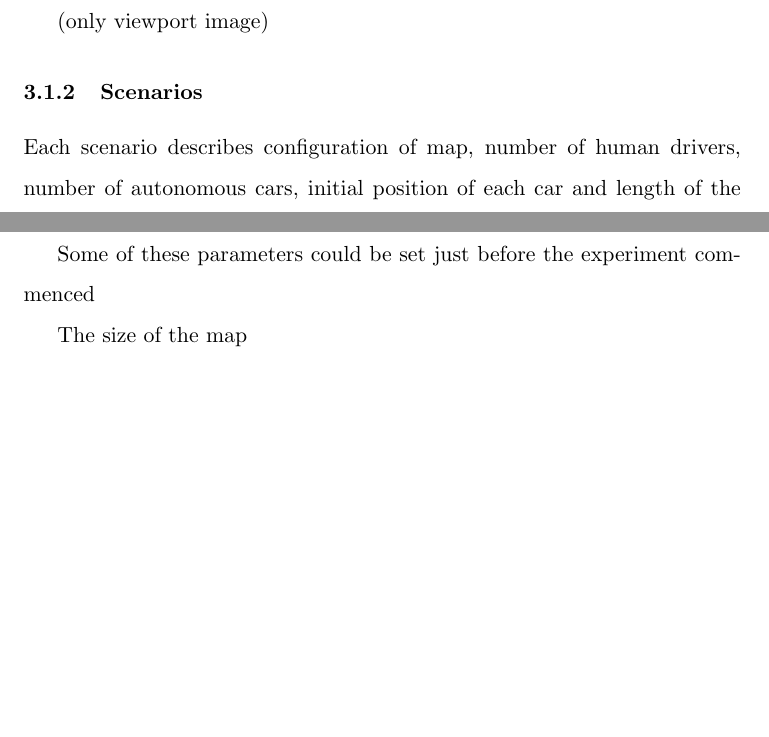
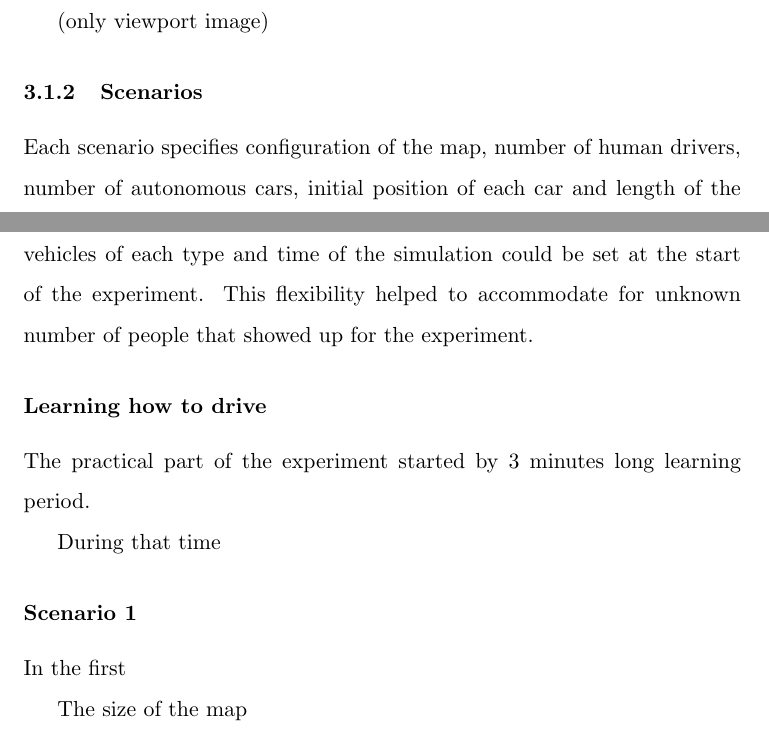
Before and after one commit to frozzins/autonomous_cars, a LaTeX thesis (autonomous_cars_dissertation.tex): two parts of pages 17 and 18 of 23, joined at a grey line, cut so that both start at the same text, the shorter picture padded with empty space. Compiled offline with pdfLaTeX.

Commit message:
started scenarios..

```diff
--- a/autonomous_cars_dissertation.tex
+++ b/autonomous_cars_dissertation.tex
@@ -412,10 +412,26 @@ Another design decision concerned the size of driver's view field. The shape and
 
 \subsubsection{Scenarios}
 
-Each scenario describes configuration of map, number of human drivers, number of autonomous cars, initial position of each car and length of the simulation.
-Due to uknown..
+Each scenario specifies configuration of the map, number of human drivers, number of autonomous cars, initial position of each car and length of the simulation.
+While map configuration had to be prepared before, number of vehicles of each type and time of the simulation could be set at the start of the experiment. This flexibility helped to accommodate for unknown number of people that showed up for the experiment.
 
-Some of these parameters could be set just before the experiment commenced
+
+\subsubsection*{Learning how to drive}
+%\paragraph{Learning how to drive}
+
+The practical part of the experiment started by 3 minutes long learning period.
+
+
+
+
+%scenario_0_snapshot
+
+
+During that time
+
+\subsubsection*{Scenario 1}
+
+In the first
 
 
 The size of the map
```
Also changed, not shown: autonomous_cars_dissertation.pdf, materials/research_methodology/map_scenario_0.jpg (added), materials/research_methodology/map_scenario_0_raw.jpg (added), materials/research_methodology/map_scenario_1.jpg (added), materials/research_methodology/map_scenario_1_raw.jpg (added), materials/research_methodology/map_scenario_2.jpg (added), materials/research_methodology/map_scenario_3.jpg (added), materials/research_methodology/map_scenario_3_raw.jpg (added), materials/research_methodology/scenario_0_dims.eps (added), materials/research_methodology/scenario_0_dims.pdf (added), materials/research_methodology/scenario_0_snapshot.png (added), autonomous_cars_dissertation.tex (2 more changed lines), 7 other files.
